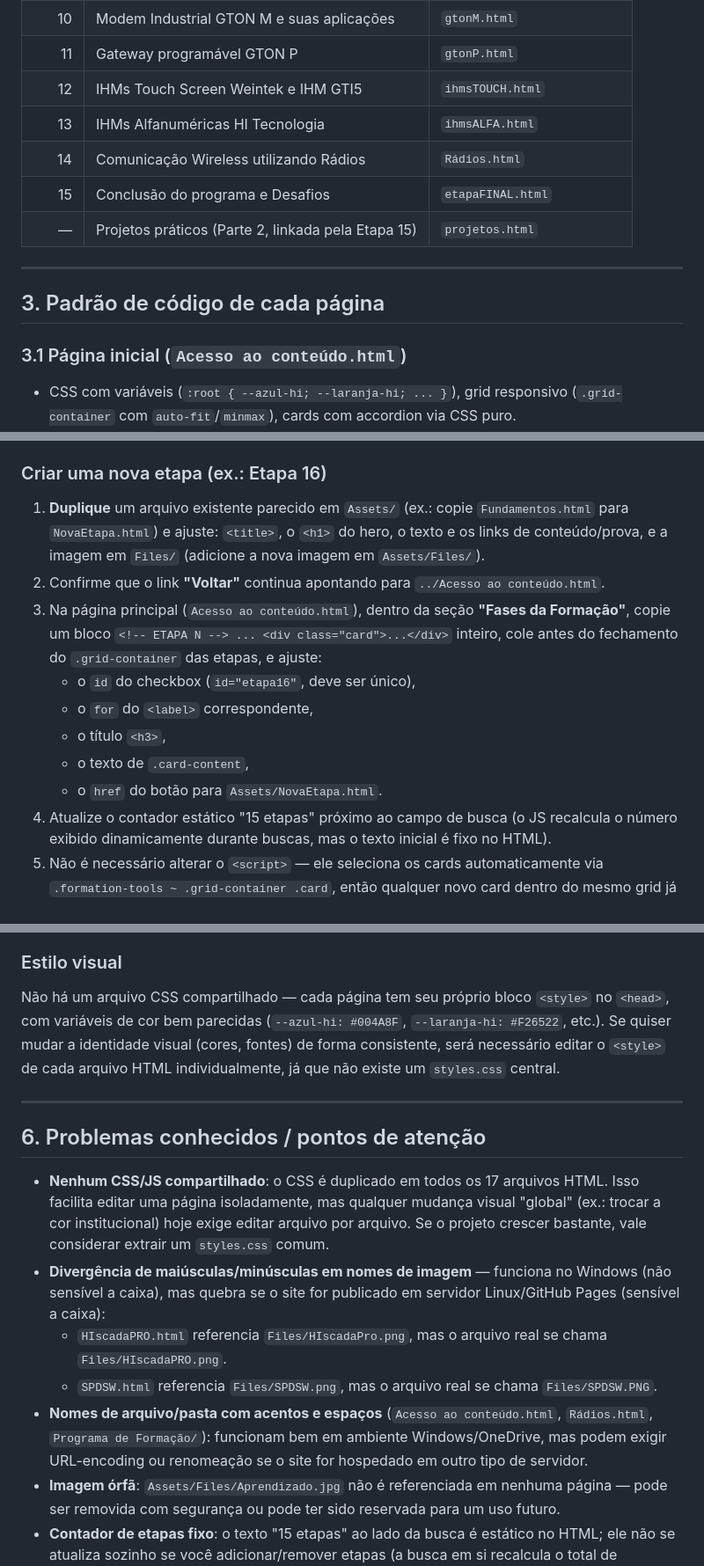
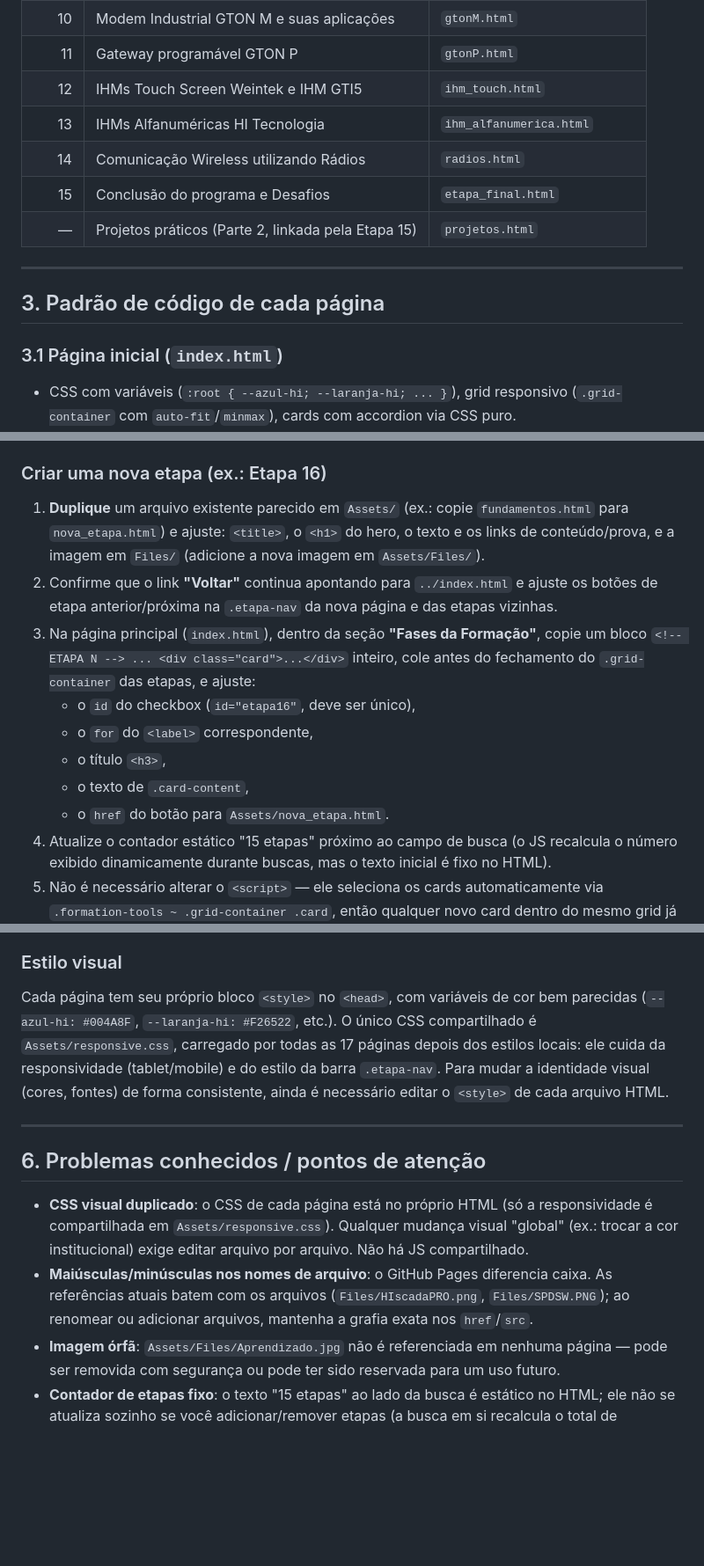
Before and after one commit to Otavio7w7/Forma-o-HI, a Markdown page: README.md, 3 parts joined by grey strips. Shown at 88% size. GitHub-like rendering; blank space fills up the shorter version.

```diff
--- a/README.md
+++ b/README.md
@@ -84,16 +87,16 @@ Programa de Formação/
 | 10    | Modem Industrial GTON M e suas aplicações            | `gtonM.html`                 |
 | 11    | Gateway programável GTON P                           | `gtonP.html`                 |
-| 12    | IHMs Touch Screen Weintek e IHM GTI5                 | `ihmsTOUCH.html`             |
-| 13    | IHMs Alfanuméricas HI Tecnologia                     | `ihmsALFA.html`              |
-| 14    | Comunicação Wireless utilizando Rádios               | `Rádios.html`                |
-| 15    | Conclusão do programa e Desafios                     | `etapaFINAL.html`            |
+| 12    | IHMs Touch Screen Weintek e IHM GTI5                 | `ihm_touch.html`             |
+| 13    | IHMs Alfanuméricas HI Tecnologia                     | `ihm_alfanumerica.html`      |
+| 14    | Comunicação Wireless utilizando Rádios               | `radios.html`                |
+| 15    | Conclusão do programa e Desafios                     | `etapa_final.html`           |
 | —     | Projetos práticos (Parte 2, linkada pela Etapa 15)   | `projetos.html`              |
 
 ---
 
 ## 3. Padrão de código de cada página
 
-### 3.1 Página inicial (`Acesso ao conteúdo.html`)
+### 3.1 Página inicial (`index.html`)
 - CSS com variáveis (`:root { --azul-hi; --laranja-hi; ... }`), grid
   responsivo (`.grid-container` com `auto-fit`/`minmax`), cards com
   accordion via CSS puro.
@@ -159,19 +163,20 @@ página inicial.
 
 ### Criar uma nova etapa (ex.: Etapa 16)
 1. **Duplique** um arquivo existente parecido em `Assets/` (ex.: copie
-   `Fundamentos.html` para `NovaEtapa.html`) e ajuste: `<title>`, o `<h1>`
+   `fundamentos.html` para `nova_etapa.html`) e ajuste: `<title>`, o `<h1>`
    do hero, o texto e os links de conteúdo/prova, e a imagem em
    `Files/` (adicione a nova imagem em `Assets/Files/`).
 2. Confirme que o link **"Voltar"** continua apontando para
-   `../Acesso ao conteúdo.html`.
-3. Na página principal (`Acesso ao conteúdo.html`), dentro da seção
+   `../index.html` e ajuste os botões de etapa anterior/próxima na
+   `.etapa-nav` da nova página e das etapas vizinhas.
+3. Na página principal (`index.html`), dentro da seção
    **"Fases da Formação"**, copie um bloco `<!-- ETAPA N --> ... <div class="card">...</div>` inteiro, cole antes do fechamento do
    `.grid-container` das etapas, e ajuste:
    - o `id` do checkbox (`id="etapa16"`, deve ser único),
    - o `for` do `<label>` correspondente,
    - o título `<h3>`,
    - o texto de `.card-content`,
-   - o `href` do botão para `Assets/NovaEtapa.html`.
+   - o `href` do botão para `Assets/nova_etapa.html`.
 4. Atualize o contador estático "15 etapas" próximo ao campo de busca (o
    JS recalcula o número exibido dinamicamente durante buscas, mas o
    texto inicial é fixo no HTML).
@@ -188,33 +193,26 @@ trocar a URL do link na página da etapa correspondente; não é preciso
 subir arquivo novo neste projeto.
 
 ### Estilo visual
-Não há um arquivo CSS compartilhado — cada página tem seu próprio bloco
-`<style>` no `<head>`, com variáveis de cor bem parecidas
-(`--azul-hi: #004A8F`, `--laranja-hi: #F26522`, etc.). Se quiser mudar a
-identidade visual (cores, fontes) de forma consistente, será necessário
-editar o `<style>` de cada arquivo HTML individualmente, já que não existe
-um `styles.css` central.
+Cada página tem seu próprio bloco `<style>` no `<head>`, com variáveis de
+cor bem parecidas (`--azul-hi: #004A8F`, `--laranja-hi: #F26522`, etc.).
+O único CSS compartilhado é `Assets/responsive.css`, carregado por todas as
+17 páginas depois dos estilos locais: ele cuida da responsividade
+(tablet/mobile) e do estilo da barra `.etapa-nav`. Para mudar a identidade
+visual (cores, fontes) de forma consistente, ainda é necessário editar o
+`<style>` de cada arquivo HTML.
 
 ---
 
 ## 6. Problemas conhecidos / pontos de atenção
 
-- **Nenhum CSS/JS compartilhado**: o CSS é duplicado em todos os 17
-  arquivos HTML. Isso facilita editar uma página isoladamente, mas
-  qualquer mudança visual "global" (ex.: trocar a cor institucional) hoje
-  exige editar arquivo por arquivo. Se o projeto crescer bastante, vale
-  considerar extrair um `styles.css` comum.
-- **Divergência de maiúsculas/minúsculas em nomes de imagem** — funciona
-  no Windows (não sensível a caixa), mas quebra se o site for publicado em
-  servidor Linux/GitHub Pages (sensível a caixa):
-  - `HIscadaPRO.html` referencia `Files/HIscadaPro.png`, mas o arquivo real
-    se chama `Files/HIscadaPRO.png`.
-  - `SPDSW.html` referencia `Files/SPDSW.png`, mas o arquivo real se chama
-    `Files/SPDSW.PNG`.
-- **Nomes de arquivo/pasta com acentos e espaços** (`Acesso ao
-  conteúdo.html`, `Rádios.html`, `Programa de Formação/`): funcionam bem
-  em ambiente Windows/OneDrive, mas podem exigir URL-encoding ou renomeação
-  se o site for hospedado em outro tipo de servidor.
+- **CSS visual duplicado**: o CSS de cada página está no próprio HTML
+  (só a responsividade é compartilhada em `Assets/responsive.css`).
+  Qualquer mudança visual "global" (ex.: trocar a cor institucional) exige
+  editar arquivo por arquivo. Não há JS compartilhado.
+- **Maiúsculas/minúsculas nos nomes de arquivo**: o GitHub Pages diferencia
+  caixa. As referências atuais batem com os arquivos (`Files/HIscadaPRO.png`,
+  `Files/SPDSW.PNG`); ao renomear ou adicionar arquivos, mantenha a grafia
+  exata nos `href`/`src`.
 - **Imagem órfã**: `Assets/Files/Aprendizado.jpg` não é referenciada em
   nenhuma página — pode ser removida com segurança ou pode ter sido
   reservada para um uso futuro.
```
Also changed, not shown: other parts of README.md (+60 -60 lines).
